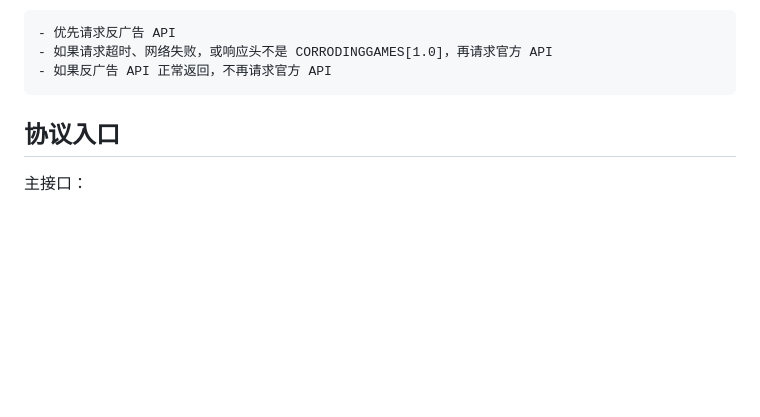
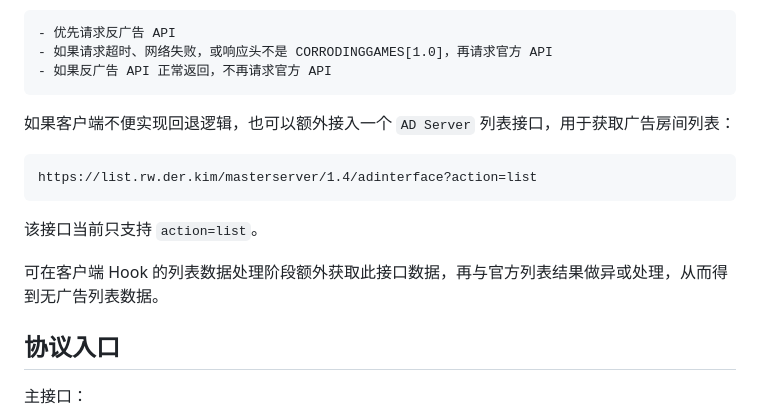
Before and after one commit to RELAY-CN/BetterGameList, a Markdown page: README.md, the part around the change. GitHub-like rendering; blank space fills up the shorter version.

````diff
--- a/README.md
+++ b/README.md
@@ -56,6 +56,16 @@ https://list.rw.der.kim/gs1/masterserver/1.4/interface?action=list&game_version=
 - 如果请求超时、网络失败，或响应头不是 CORRODINGGAMES[1.0]，再请求官方 API
 - 如果反广告 API 正常返回，不再请求官方 API
 ```
+
+如果客户端不便实现回退逻辑，也可以额外接入一个 `AD Server` 列表接口，用于获取广告房间列表：
+
+```text
+https://list.rw.der.kim/masterserver/1.4/adinterface?action=list
+```
+
+该接口当前只支持 `action=list`。
+
+可在客户端 Hook 的列表数据处理阶段额外获取此接口数据，再与官方列表结果做异或处理，从而得到无广告列表数据。
 
 ## 协议入口
 
````
